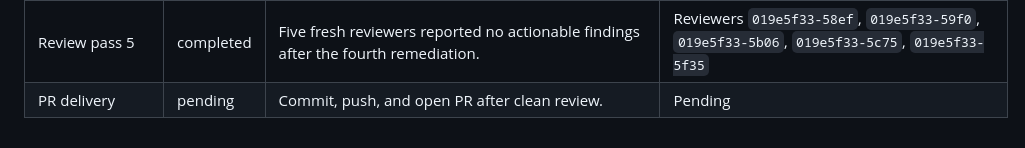
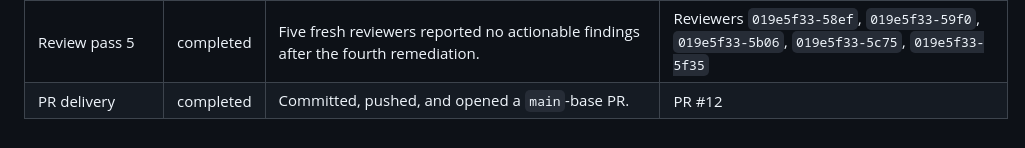
Before and after one commit to eunhwa99/MCPContentSearch, a Markdown page: docs/plan/2026-05-25-web-console-source-sync.md, the part around the change. Rendered like a GitHub page.

Commit message:
docs: update source sync plan status

```diff
--- a/docs/plan/2026-05-25-web-console-source-sync.md
+++ b/docs/plan/2026-05-25-web-console-source-sync.md
@@ -96,4 +96,4 @@ Add source sync APIs to the Phase C.5 local Web Console and make source sync run
 | Review pass 4 | completed | Five fresh reviewers found one actionable security gap in ingestion redaction and vector cleanup logging. Four reviewers had no actionable findings. | Reviewers `019e5f2f-9267`, `019e5f2f-9367`, `019e5f2f-94af`, `019e5f2f-9665`, `019e5f2f-9896` |
 | Review pass 4 remediation | completed | Added ingestion redaction coverage for credential/x-amz credential assignments and sanitized vector cleanup failure logs. | `PYTHONPATH=. uv run --python 3.13 pytest tests/indexing/test_ingestion_service.py` -> 30 passed; `PYTHONPATH=. uv run --python 3.13 pytest tests/web_console/test_app.py tests/fetching/test_github.py tests/indexing/test_ingestion_service.py` -> 153 passed; `node --check web/app.js`; `python -m compileall indexing fetching web_console tests/web_console/test_app.py tests/fetching/test_github.py tests/indexing/test_ingestion_service.py`; `git diff --check`; `./scripts/verify_all.sh` -> 672 passed |
 | Review pass 5 | completed | Five fresh reviewers reported no actionable findings after the fourth remediation. | Reviewers `019e5f33-58ef`, `019e5f33-59f0`, `019e5f33-5b06`, `019e5f33-5c75`, `019e5f33-5f35` |
-| PR delivery | pending | Commit, push, and open PR after clean review. | Pending |
+| PR delivery | completed | Committed, pushed, and opened a `main`-base PR. | PR #12 |
```
